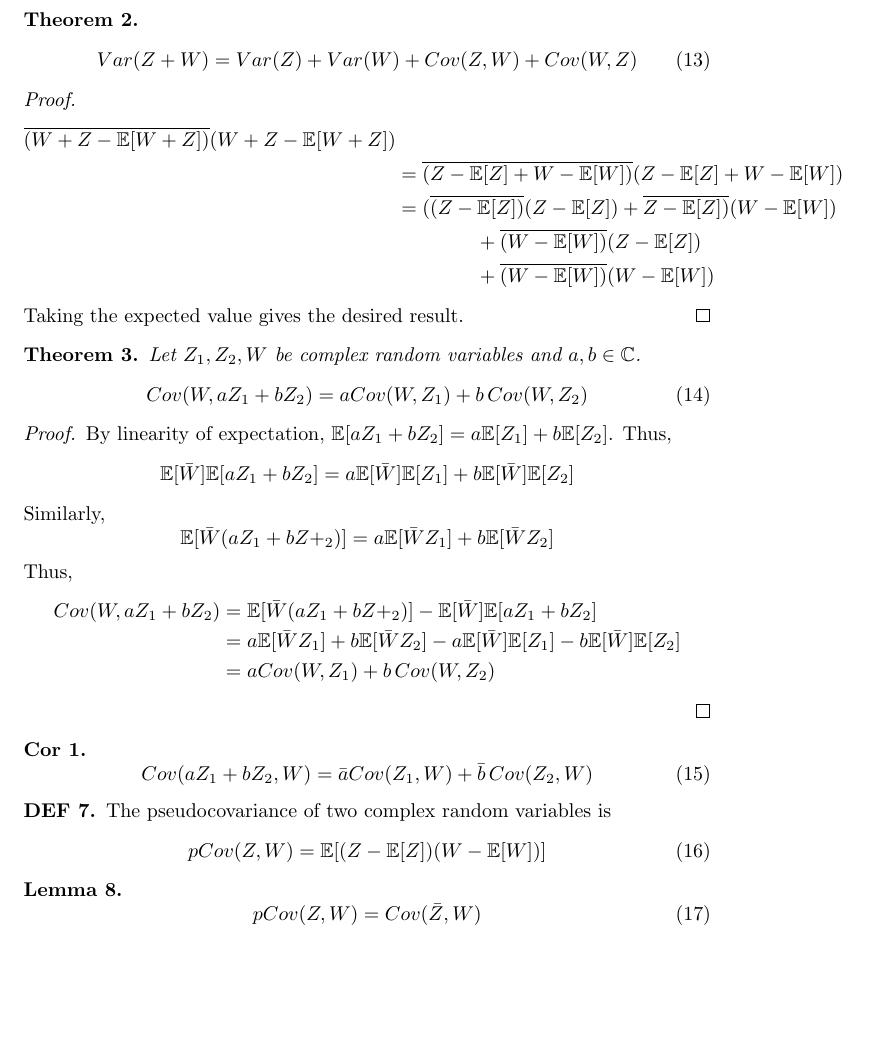
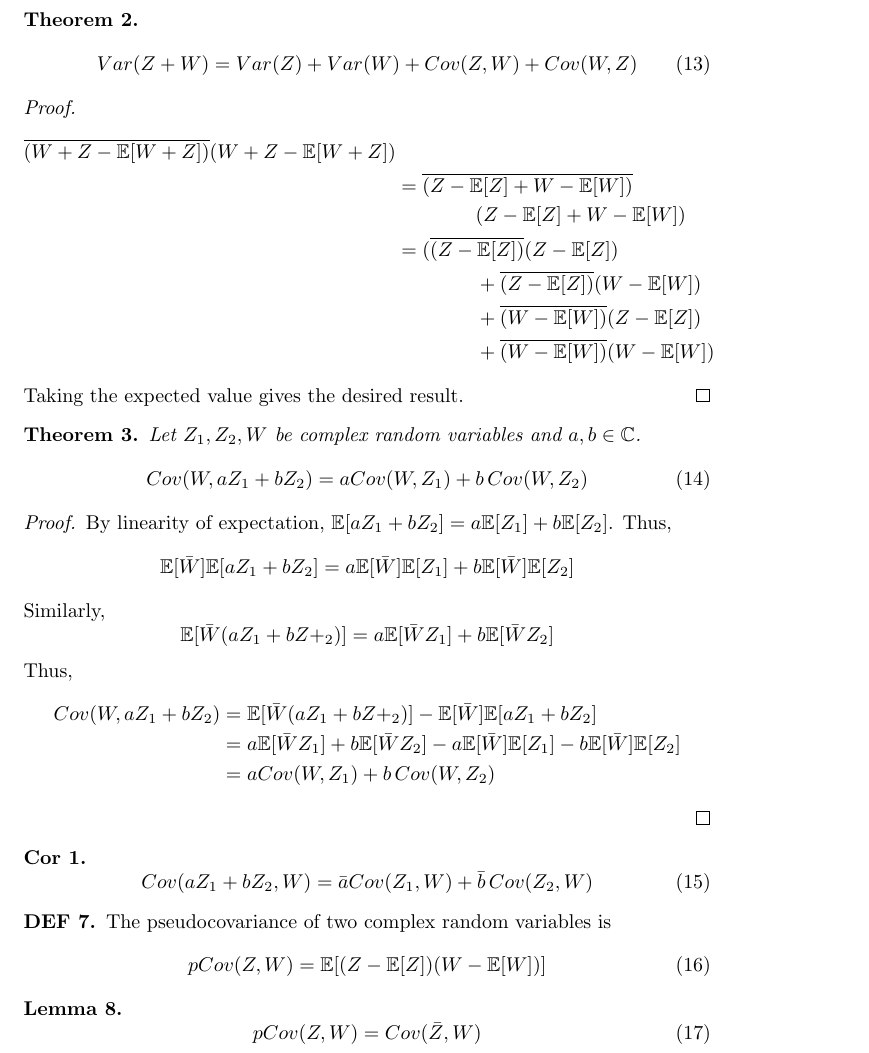
Before and after one commit to spdouglas97/statistics-notes, a LaTeX document (theory_of_probability/complex_random_variables.tex): part of page 3 of 6, cut so that both start at the same text, the shorter picture padded with empty space. Compiled offline with pdfLaTeX.

Commit message:
Making variance addition proof more readable

```diff
--- a/theory_of_probability/complex_random_variables.tex
+++ b/theory_of_probability/complex_random_variables.tex
@@ -211,8 +211,10 @@ Var(Z + W) = Var(Z) + Var(W) + Cov(Z,W) + Cov(W,Z)
 \begin{proof}
 \begin{align*}
 \overline{(W + Z - \mathbb{E}[W + Z])}(W + Z - \mathbb{E}[W + Z]) \\
-&=\overline{(Z - \mathbb{E}[Z] + W - \mathbb{E}[W])}(Z - \mathbb{E}[Z] + W - \mathbb{E}[W]) \\
-&= (\overline{(Z - \mathbb{E}[Z])}(Z - \mathbb{E}[Z]) + \overline{Z - \mathbb{E}[Z])}(W - \mathbb{E}[W]) \\
+&=\overline{(Z - \mathbb{E}[Z] + W - \mathbb{E}[W])} \\
+&\quad \quad \quad \quad (Z - \mathbb{E}[Z] + W - \mathbb{E}[W]) \\
+&= (\overline{(Z - \mathbb{E}[Z])}(Z - \mathbb{E}[Z]) \\
+&\quad \quad \quad \quad + \overline{(Z - \mathbb{E}[Z])}(W - \mathbb{E}[W]) \\
 &\quad \quad \quad \quad + \overline{(W - \mathbb{E}[W])}(Z - \mathbb{E}[Z]) \\
 &\quad \quad \quad \quad + \overline{(W - \mathbb{E}[W])}(W - \mathbb{E}[W])
 \end{align*}
```
